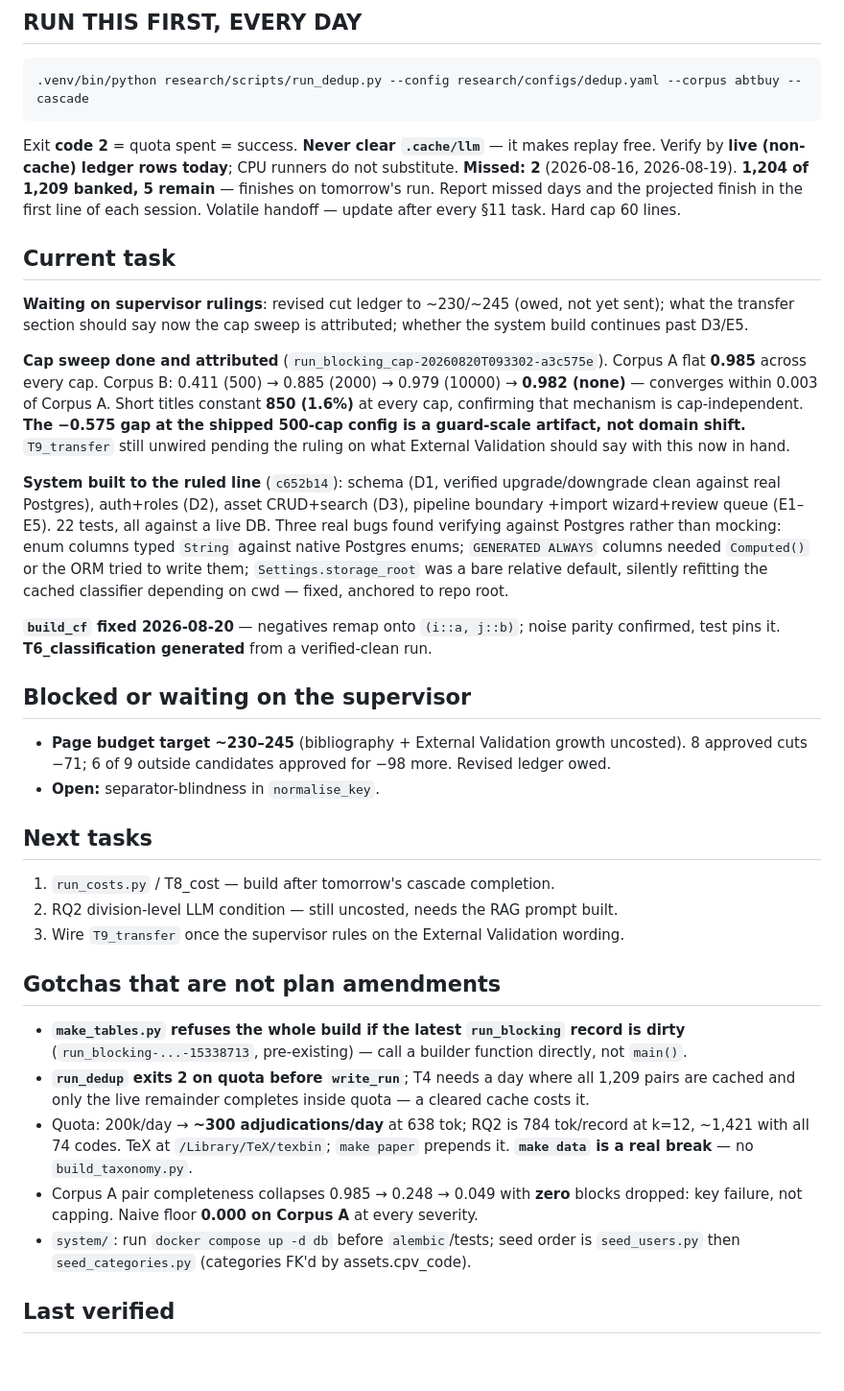
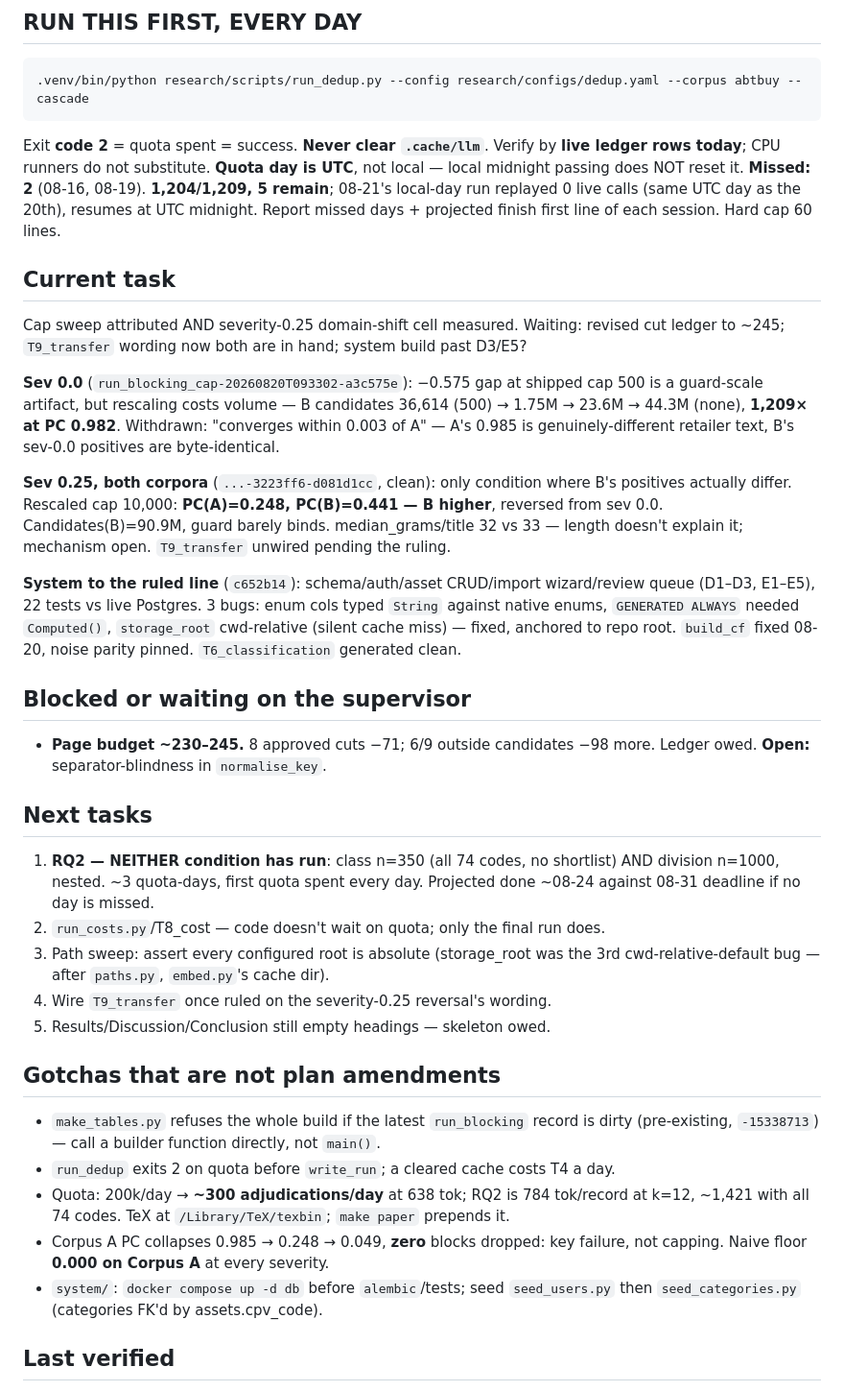
Before and after one commit to thabir303/FCES-Management-system, a Markdown page: .claude/STATE.md, the part around the change. Shown at 96% size. Rendered like a GitHub page; blank space fills up the shorter version.

Commit message:
STATE: severity-0.25 domain-shift reversal, UTC quota-day, RQ2 outstanding corrected
Corrects the outstanding-list error flagged by the supervisor: neither RQ2 condition has
run, not just division-level. Records the new severity-0.25 finding (Corpus B pair
completeness exceeds Corpus A once the guard is rescaled -- reversed from severity 0.0) and
withdraws the unsupported 0.003-convergence claim. Documents that the quota clock is UTC,
not local, after today's cascade replayed zero live calls on a local-only day rollover.

Co-Authored-By: Claude Sonnet 5 <noreply@anthropic.com>

```diff
--- a/.claude/STATE.md
+++ b/.claude/STATE.md
@@ -4,56 +4,56 @@
 
     .venv/bin/python research/scripts/run_dedup.py --config research/configs/dedup.yaml --corpus abtbuy --cascade
 
-Exit **code 2** = quota spent = success. **Never clear `.cache/llm`** — it makes replay
-free. Verify by **live (non-cache) ledger rows today**; CPU runners do not substitute.
-**Missed: 2** (2026-08-16, 2026-08-19). **1,204 of 1,209 banked, 5 remain** — finishes on
-tomorrow's run. Report missed days and the projected finish in the first line of each session.
-Volatile handoff — update after every §11 task. Hard cap 60 lines.
+Exit **code 2** = quota spent = success. **Never clear `.cache/llm`**. Verify by **live
+ledger rows today**; CPU runners do not substitute. **Quota day is UTC**, not local — local
+midnight passing does NOT reset it. **Missed: 2** (08-16, 08-19). **1,204/1,209, 5 remain**;
+08-21's local-day run replayed 0 live calls (same UTC day as the 20th), resumes at UTC
+midnight. Report missed days + projected finish first line of each session. Hard cap 60 lines.
 
 ## Current task
-**Waiting on supervisor rulings**: revised cut ledger to ~230/~245 (owed, not yet sent);
-what the transfer section should say now the cap sweep is attributed; whether the system
-build continues past D3/E5.
+Cap sweep attributed AND severity-0.25 domain-shift cell measured. Waiting: revised cut
+ledger to ~245; `T9_transfer` wording now both are in hand; system build past D3/E5?
 
-**Cap sweep done and attributed** (`run_blocking_cap-20260820T093302-a3c575e`). Corpus A
-flat **0.985** across every cap. Corpus B: 0.411 (500) → 0.885 (2000) → 0.979 (10000) →
-**0.982 (none)** — converges within 0.003 of Corpus A. Short titles constant **850 (1.6%)**
-at every cap, confirming that mechanism is cap-independent. **The −0.575 gap at the shipped
-500-cap config is a guard-scale artifact, not domain shift.** `T9_transfer` still unwired
-pending the ruling on what External Validation should say with this now in hand.
+**Sev 0.0** (`run_blocking_cap-20260820T093302-a3c575e`): −0.575 gap at shipped cap 500 is
+a guard-scale artifact, but rescaling costs volume — B candidates 36,614 (500) → 1.75M →
+23.6M → 44.3M (none), **1,209× at PC 0.982**. Withdrawn: "converges within 0.003 of A" — A's
+0.985 is genuinely-different retailer text, B's sev-0.0 positives are byte-identical.
 
-**System built to the ruled line** (`c652b14`): schema (D1, verified upgrade/downgrade
-clean against real Postgres), auth+roles (D2), asset CRUD+search (D3), pipeline boundary
-+import wizard+review queue (E1–E5). 22 tests, all against a live DB. Three real bugs found
-verifying against Postgres rather than mocking: enum columns typed `String` against native
-Postgres enums; `GENERATED ALWAYS` columns needed `Computed()` or the ORM tried to write
-them; `Settings.storage_root` was a bare relative default, silently refitting the cached
-classifier depending on cwd — fixed, anchored to repo root.
+**Sev 0.25, both corpora** (`...-3223ff6-d081d1cc`, clean): only condition where B's
+positives actually differ. Rescaled cap 10,000: **PC(A)=0.248, PC(B)=0.441 — B higher**,
+reversed from sev 0.0. Candidates(B)=90.9M, guard barely binds. median_grams/title 32 vs 33
+— length doesn't explain it; mechanism open. `T9_transfer` unwired pending the ruling.
 
-**`build_cf` fixed 2026-08-20** — negatives remap onto `(i::a, j::b)`; noise parity
-confirmed, test pins it. **T6_classification generated** from a verified-clean run.
+**System to the ruled line** (`c652b14`): schema/auth/asset CRUD/import wizard/review
+queue (D1–D3, E1–E5), 22 tests vs live Postgres. 3 bugs: enum cols typed `String` against
+native enums, `GENERATED ALWAYS` needed `Computed()`, `storage_root` cwd-relative (silent
+cache miss) — fixed, anchored to repo root. `build_cf` fixed 08-20, noise parity pinned.
+`T6_classification` generated clean.
 
 ## Blocked or waiting on the supervisor
-- **Page budget target ~230–245** (bibliography + External Validation growth uncosted).
-  8 approved cuts −71; 6 of 9 outside candidates approved for −98 more. Revised ledger owed.
-- **Open:** separator-blindness in `normalise_key`.
+- **Page budget ~230–245.** 8 approved cuts −71; 6/9 outside candidates −98 more. Ledger
+  owed. **Open:** separator-blindness in `normalise_key`.
+
 ## Next tasks
-1. `run_costs.py` / T8_cost — build after tomorrow's cascade completion.
-2. RQ2 division-level LLM condition — still uncosted, needs the RAG prompt built.
-3. Wire `T9_transfer` once the supervisor rules on the External Validation wording.
+1. **RQ2 — NEITHER condition has run**: class n=350 (all 74 codes, no shortlist) AND
+   division n=1000, nested. ~3 quota-days, first quota spent every day. Projected done
+   ~08-24 against 08-31 deadline if no day is missed.
+2. `run_costs.py`/T8_cost — code doesn't wait on quota; only the final run does.
+3. Path sweep: assert every configured root is absolute (storage_root was the 3rd
+   cwd-relative-default bug — after `paths.py`, `embed.py`'s cache dir).
+4. Wire `T9_transfer` once ruled on the severity-0.25 reversal's wording.
+5. Results/Discussion/Conclusion still empty headings — skeleton owed.
 
 ## Gotchas that are not plan amendments
-- **`make_tables.py` refuses the whole build if the latest `run_blocking` record is dirty**
-  (`run_blocking-...-15338713`, pre-existing) — call a builder function directly, not `main()`.
-- **`run_dedup` exits 2 on quota before `write_run`**; T4 needs a day where all 1,209 pairs
-  are cached and only the live remainder completes inside quota — a cleared cache costs it.
+- `make_tables.py` refuses the whole build if the latest `run_blocking` record is dirty
+  (pre-existing, `-15338713`) — call a builder function directly, not `main()`.
+- `run_dedup` exits 2 on quota before `write_run`; a cleared cache costs T4 a day.
 - Quota: 200k/day → **~300 adjudications/day** at 638 tok; RQ2 is 784 tok/record at k=12,
   ~1,421 with all 74 codes. TeX at `/Library/TeX/texbin`; `make paper` prepends it.
-  **`make data` is a real break** — no `build_taxonomy.py`.
-- Corpus A pair completeness collapses 0.985 → 0.248 → 0.049 with **zero** blocks dropped:
-  key failure, not capping. Naive floor **0.000 on Corpus A** at every severity.
-- `system/`: run `docker compose up -d db` before `alembic`/tests; seed order is
-  `seed_users.py` then `seed_categories.py` (categories FK'd by assets.cpv_code).
+- Corpus A PC collapses 0.985 → 0.248 → 0.049, **zero** blocks dropped: key failure, not
+  capping. Naive floor **0.000 on Corpus A** at every severity.
+- `system/`: `docker compose up -d db` before `alembic`/tests; seed `seed_users.py` then
+  `seed_categories.py` (categories FK'd by assets.cpv_code).
 
 ## Last verified
 **2026-08-20** — `make test`: research 486+7 skipped, system/api 22, annotation 29, all
```
